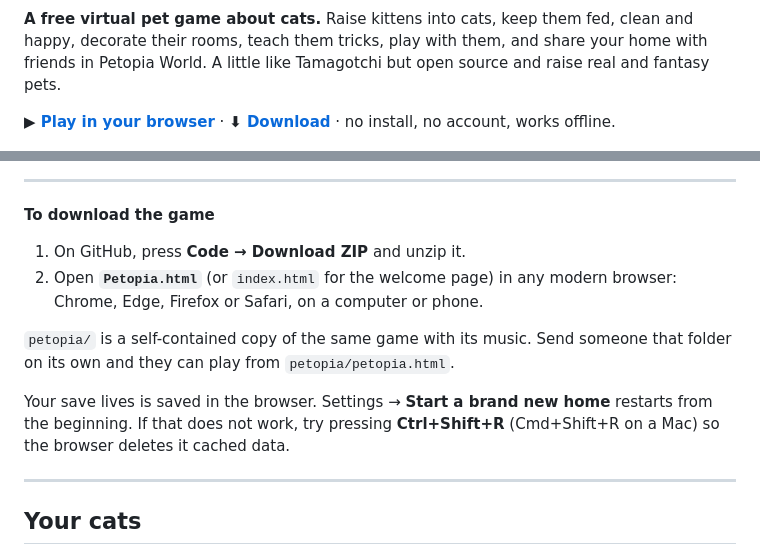
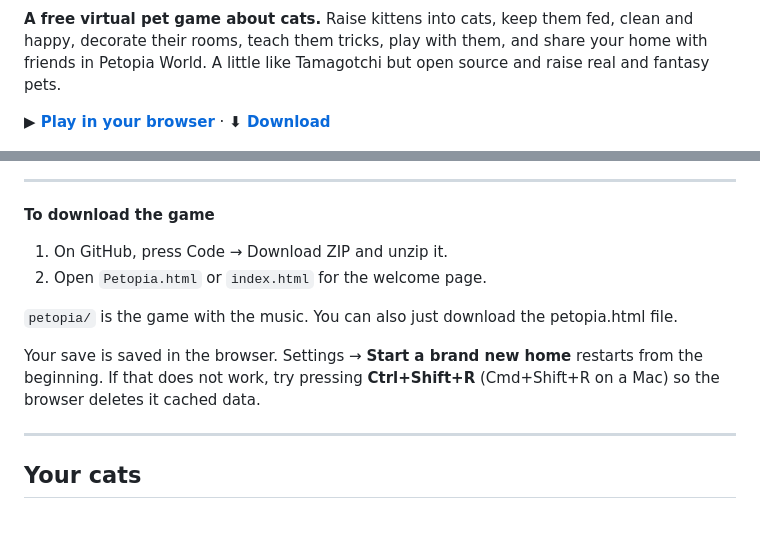
Before and after one commit to CatanCats/Petopia, a Markdown page: README.md, 2 parts joined by grey strips. GitHub-like rendering; blank space fills up the shorter version.

```diff
--- a/README.md
+++ b/README.md
@@ -4,7 +4,7 @@
 
 **A free virtual pet game about cats.** Raise kittens into cats, keep them fed, clean and happy, decorate their rooms, teach them tricks, play with them, and share your home with friends in Petopia World. A little like Tamagotchi but open source and raise real and fantasy pets.
 
-**▶ [Play in your browser](https://catancats.github.io/Petopia/)** · **⬇ [Download](https://github.com/CatanCats/Petopia/archive/refs/heads/main.zip)** · no install, no account, works offline.
+**▶ [Play in your browser](https://catancats.github.io/Petopia/)** · **⬇ [Download](https://github.com/CatanCats/Petopia/archive/refs/heads/main.zip)**
 
 <p align="center">
   <img src="media/home.png" width="190" alt="A furnished room with three cats">
@@ -16,12 +16,12 @@
 ---
 
 **To download the game**
-1. On GitHub, press **Code → Download ZIP** and unzip it.
-2. Open **`Petopia.html`** (or `index.html` for the welcome page) in any modern browser: Chrome, Edge, Firefox or Safari, on a computer or phone.
+1. On GitHub, press Code → Download ZIP and unzip it.
+2. Open `Petopia.html` or `index.html` for the welcome page.
 
-`petopia/` is a self-contained copy of the same game with its music. Send someone that folder on its own and they can play from `petopia/petopia.html`.
+`petopia/` is the game with the music. You can also just download the petopia.html file.
 
-Your save lives is saved in the browser. Settings → **Start a brand new home** restarts from the beginning. If that does not work, try pressing **Ctrl+Shift+R** (Cmd+Shift+R on a Mac) so the browser deletes it cached data.
+Your save is saved in the browser. Settings → **Start a brand new home** restarts from the beginning. If that does not work, try pressing **Ctrl+Shift+R** (Cmd+Shift+R on a Mac) so the browser deletes it cached data.
 
 ---
 
```
